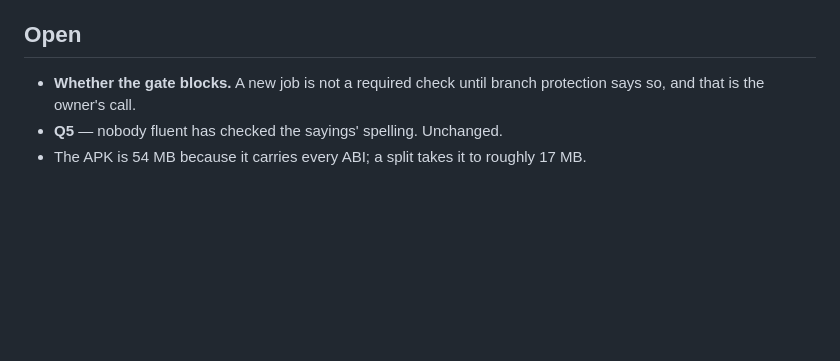
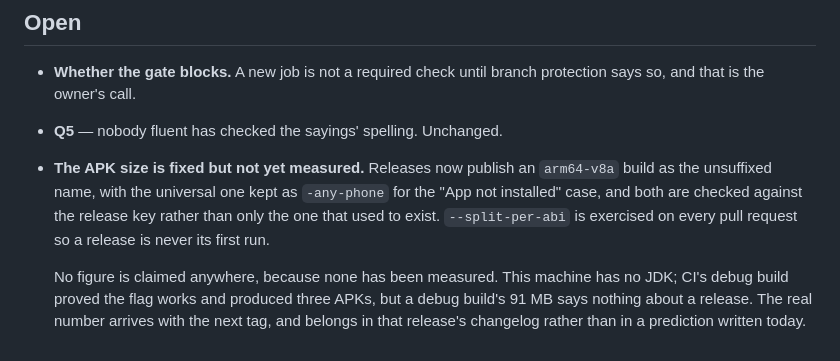
Before and after one commit to Jabulile1704/Mashibini-Prayer, a Markdown page: docs/daily/DAY-30.md, the part around the change. Drawn GitHub-style; blank space fills up the shorter version.

Commit message:
docs: record what the APK split did and did not establish
The open item said the split would take 54 MB to 'roughly 17 MB'. The
split is done; the number is not established and has been removed rather
than left standing as though it were.

CI's debug build proved --split-per-abi works with this project's Gradle
setup and produced three APKs. It says nothing about release size: the
debug arm64 build is 91 MB. The real figure comes with the next tag and
belongs in that release's changelog.

How it was verified: prose only, against the CI run on #136.

```diff
--- a/docs/daily/DAY-30.md
+++ b/docs/daily/DAY-30.md
@@ -164,5 +164,15 @@ encryption protect it on a normal phone, and it is not separately encrypted
 - **Whether the gate blocks.** A new job is not a required check until
   branch protection says so, and that is the owner's call.
 - **Q5** — nobody fluent has checked the sayings' spelling. Unchanged.
-- The APK is 54 MB because it carries every ABI; a split takes it to
-  roughly 17 MB.
+- **The APK size is fixed but not yet measured.** Releases now publish an
+  `arm64-v8a` build as the unsuffixed name, with the universal one kept as
+  `-any-phone` for the "App not installed" case, and both are checked
+  against the release key rather than only the one that used to exist.
+  `--split-per-abi` is exercised on every pull request so a release is never
+  its first run.
+
+  No figure is claimed anywhere, because none has been measured. This
+  machine has no JDK; CI's debug build proved the flag works and produced
+  three APKs, but a debug build's 91 MB says nothing about a release. The
+  real number arrives with the next tag, and belongs in that release's
+  changelog rather than in a prediction written today.
```
